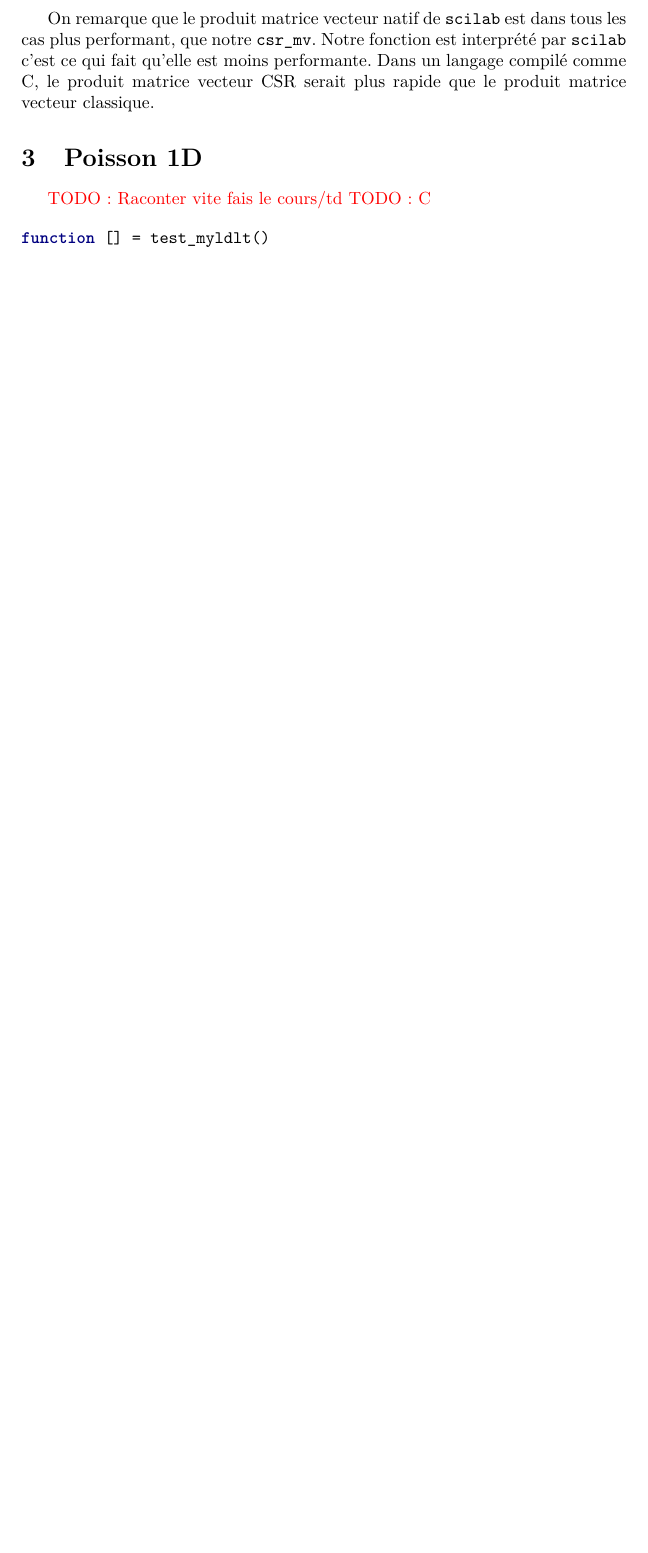
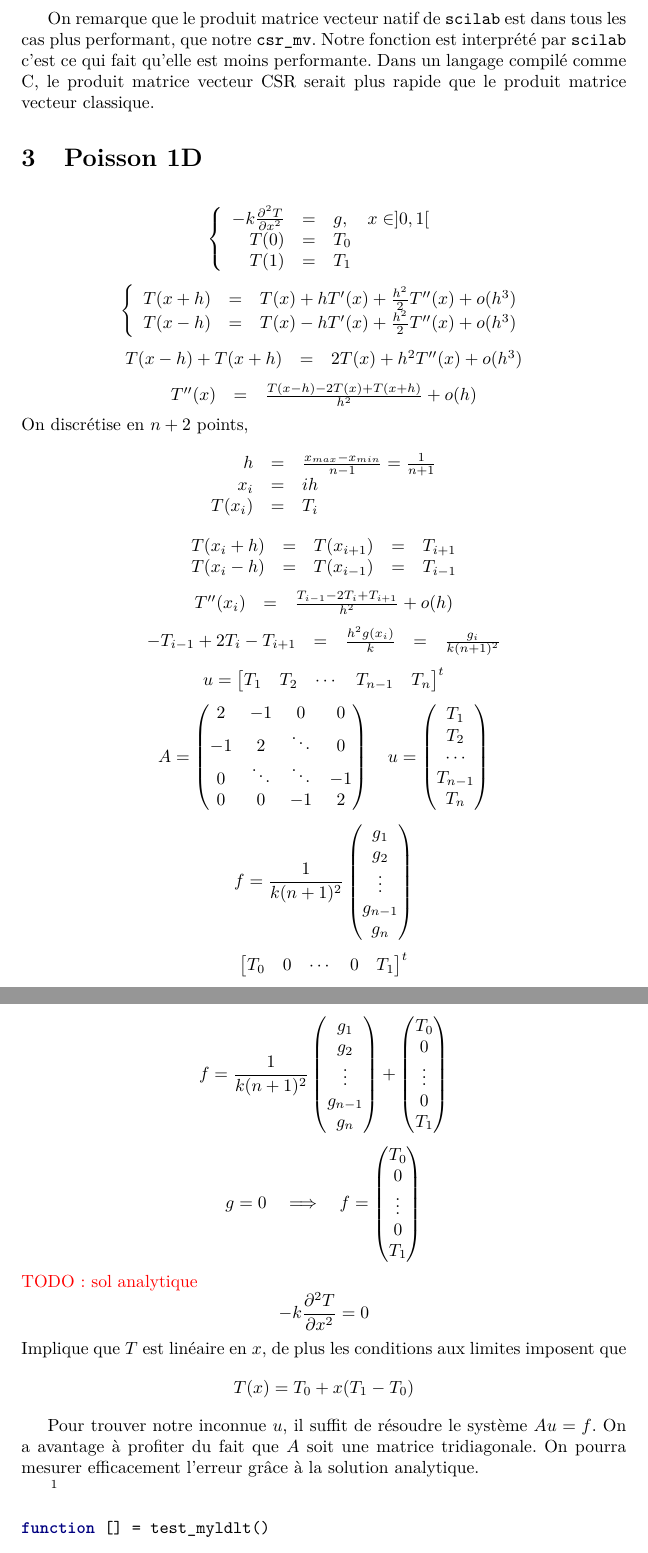
Before and after one commit to ggdoe/tp-cn-4-ggdoe, a LaTeX document (Rapport_TP.tex): part of page 8 of 8 before the commit and two parts of pages 8 and 9 of 9 after it, the two joined at a grey line, cut so that both start at the same text, the shorter picture padded with empty space. Compiled offline with pdfLaTeX.

Commit message:
Squelette poisson1D

```diff
--- a/Rapport_TP.tex
+++ b/Rapport_TP.tex
@@ -366,5 +366,113 @@ On remarque que le produit matrice vecteur natif de \texttt{scilab} est dans tou
 
 \section{Poisson 1D}
 
-\textcolor{red}{TODO: Raconter vite fais le cours/td}
-\textcolor{red}{TODO: C}
+\[
+	\left \{
+	\begin{array}{r c l}
+		-k \frac{\partial^2 T}{\partial x^2} & = & g,\quad x \in ]0,1[ \\
+		T(0) & = & T_0 \\
+		T(1) & = & T_1 \\
+	\end{array}
+	\right .
+\]
+\[
+	\left \{
+	\begin{array}{r c l}
+		T(x+h) & = & T(x) + hT'(x) + \frac{h^2}{2} T''(x) + o(h^3)\\
+		T(x-h) & = & T(x) - hT'(x) + \frac{h^2}{2} T''(x) + o(h^3)\\
+	\end{array}
+	\right .
+\]
+\[
+	\begin{array}{r c l}
+		T(x-h)+T(x+h) & = & 2T(x) + h^2 T''(x) + o(h^3)\\
+	\end{array}
+\]
+\[
+	\begin{array}{r c l}
+		T''(x) & = & \frac{T(x-h) - 2T(x) + T(x+h)}{h^2}  + o(h)\\
+	\end{array}
+\]
+On discrétise  en $n+2$ points,
+\[
+	\begin{array}{r c l}
+	h & = & \frac{x_{max} - x_{min}}{n-1} = \frac{1}{n+1} \\
+	x_i & = & ih \\
+	T(x_i) & = & T_i \\
+	\end{array}
+\]
+\[
+	\begin{array}{r c c c l}
+	T(x_i + h) & = & T(x_{i+1}) & = & T_{i+1} \\
+	T(x_i - h) & = & T(x_{i-1}) & = & T_{i-1} \\
+	\end{array}
+\]
+\[
+	\begin{array}{r c l}
+		T''(x_i) & = & \frac{T_{i-1} - 2T_i + T_{i+1}}{h^2}  + o(h)\\
+	\end{array}
+\]
+\[
+	\begin{array}{r c c c l}
+		-T_{i-1} + 2T_i - T_{i+1} & = & \frac{h^2g(x_i)}{k} & = & \frac{g_i}{k(n+1)^2}\\
+	\end{array}
+\]
+\[
+	u =
+	\begin{bmatrix}
+		T_1 & T_2 & \cdots & T_{n-1} & T_n \\
+	\end{bmatrix}^t
+\]
+\[
+	A =
+	\begin{pmatrix}
+	2	& 	-1	&	0	& 0	\\
+	-1	&	2	&\ddots	& 0	\\
+	0	& \ddots&\ddots	&-1	\\
+	0	& 	0	& -1 	& 2	\\
+	\end{pmatrix}
+	\quad u =
+	\begin{pmatrix}
+		T_1 \\ T_2 \\ \cdots \\ T_{n-1} \\ T_n \\
+	\end{pmatrix}
+\]
+\[
+	f = \frac{1}{k(n+1)^2}
+	\begin{pmatrix}
+		g_1 \\ g_2 \\ \vdots \\ g_{n-1} \\ g_n \\
+	\end{pmatrix}
+\]
+\[
+	\begin{bmatrix}
+		T_0 & 0 & \cdots & 0 & T_1 \\
+	\end{bmatrix}^t
+\]
+\[
+	f = \frac{1}{k(n+1)^2}
+	\begin{pmatrix}
+		g_1 \\ g_2 \\ \vdots \\ g_{n-1} \\ g_n \\
+	\end{pmatrix}
+	+ \begin{pmatrix}
+		T_0 \\ 0 \\ \vdots \\ 0 \\ T_1 \\
+	\end{pmatrix}
+\]
+\[
+	g = 0 \quad	\Longrightarrow \quad
+	f = \begin{pmatrix}
+		T_0 \\ 0 \\ \vdots \\ 0 \\ T_1 \\
+	\end{pmatrix}
+\]
+\textcolor{red}{TODO: sol analytique}
+\[
+	-k \frac{\partial^2 T}{\partial x^2} = 0
+\]
+	Implique que $T$ est linéaire en $x$, de plus les conditions aux limites imposent que
+\[
+	T(x) = T_0 + x(T_1 - T_0)
+\]
+
+Pour trouver notre inconnue $u$, il suffit de résoudre le système \(Au = f\). On a avantage à profiter du fait que $A$ soit une matrice tridiagonale. On pourra mesurer efficacement l'erreur grâce à la solution analytique.
+
+
+
+\footnote{
```
Also changed, not shown: Rapport_TP.tex (8 more changed lines).
